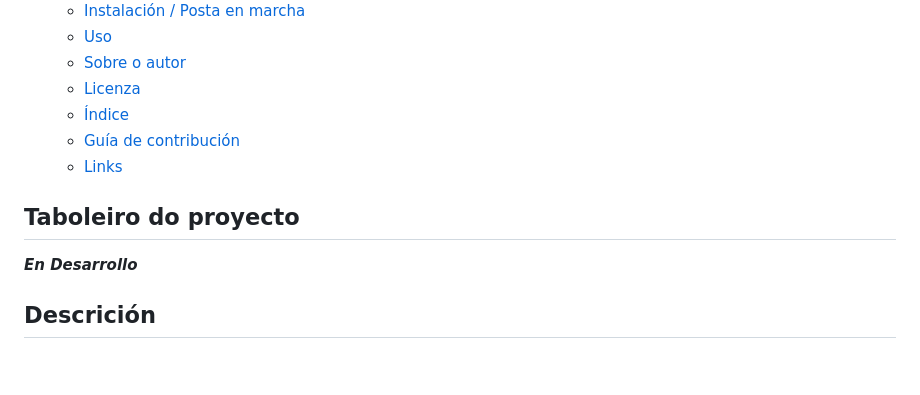
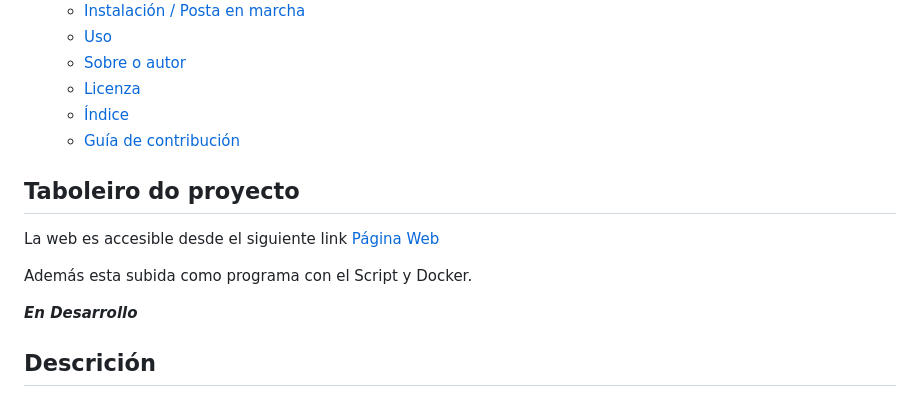
Before and after one commit to ideosincrasia/Proxecto-DAW-24-25-Iago-Lojo-Lopez, a Markdown page: README.md, the part around one of its changes. Rendered like a GitHub page; blank space fills up the shorter version.

Commit message:
Actualizacion de Readme

```diff
--- a/README.md
+++ b/README.md
@@ -9,9 +9,12 @@
   - [Licenza](#licenza)
   - [Índice](#índice)
   - [Guía de contribución](#guía-de-contribución)
-  - [Links](#links)
 
 ## Taboleiro do proyecto
+
+La web es accesible desde el siguiente link [Página Web](https://creatybook.up.railway.app)
+
+Además esta subida como programa con el Script y Docker.
 
 ***En Desarrollo***
 
```
Also changed, not shown: other parts of README.md (+0 -1 lines).
